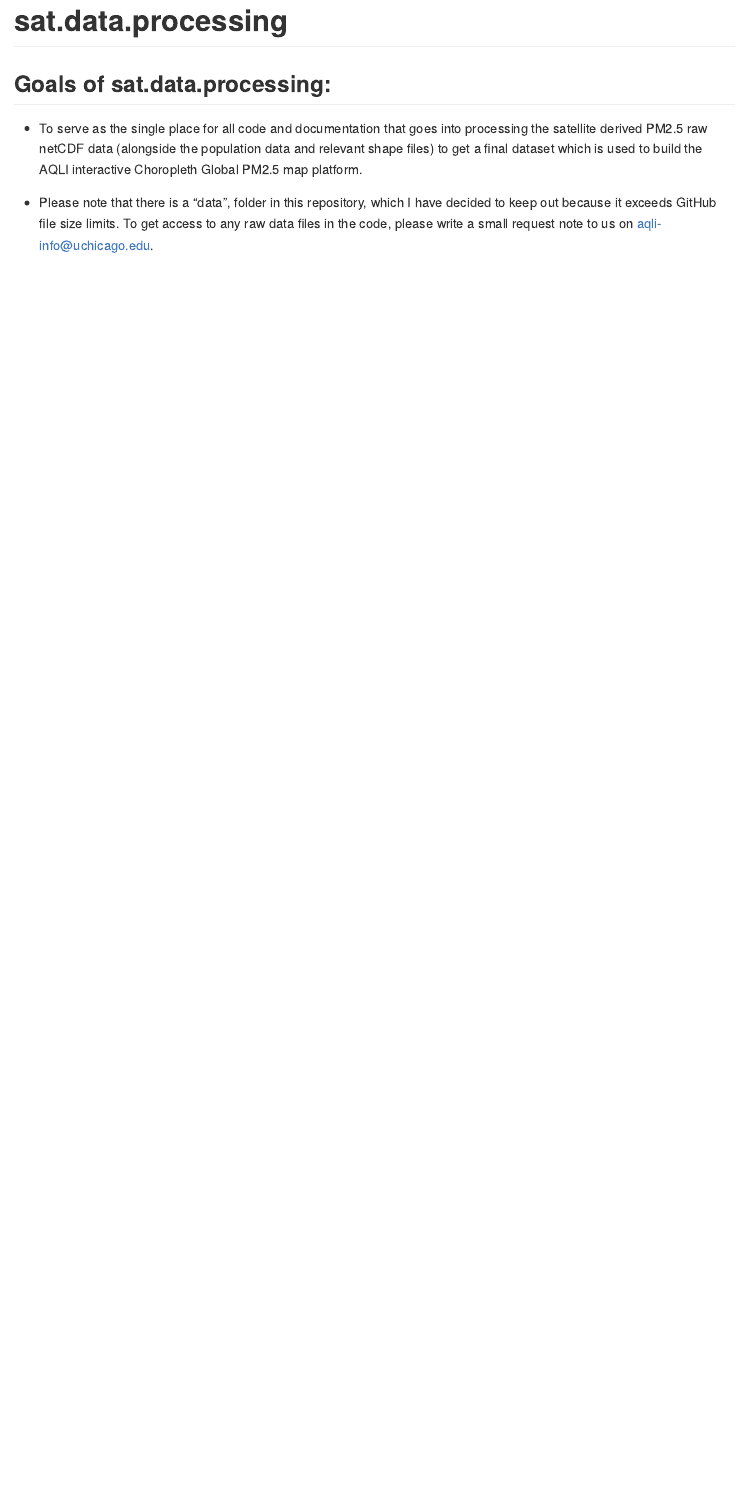
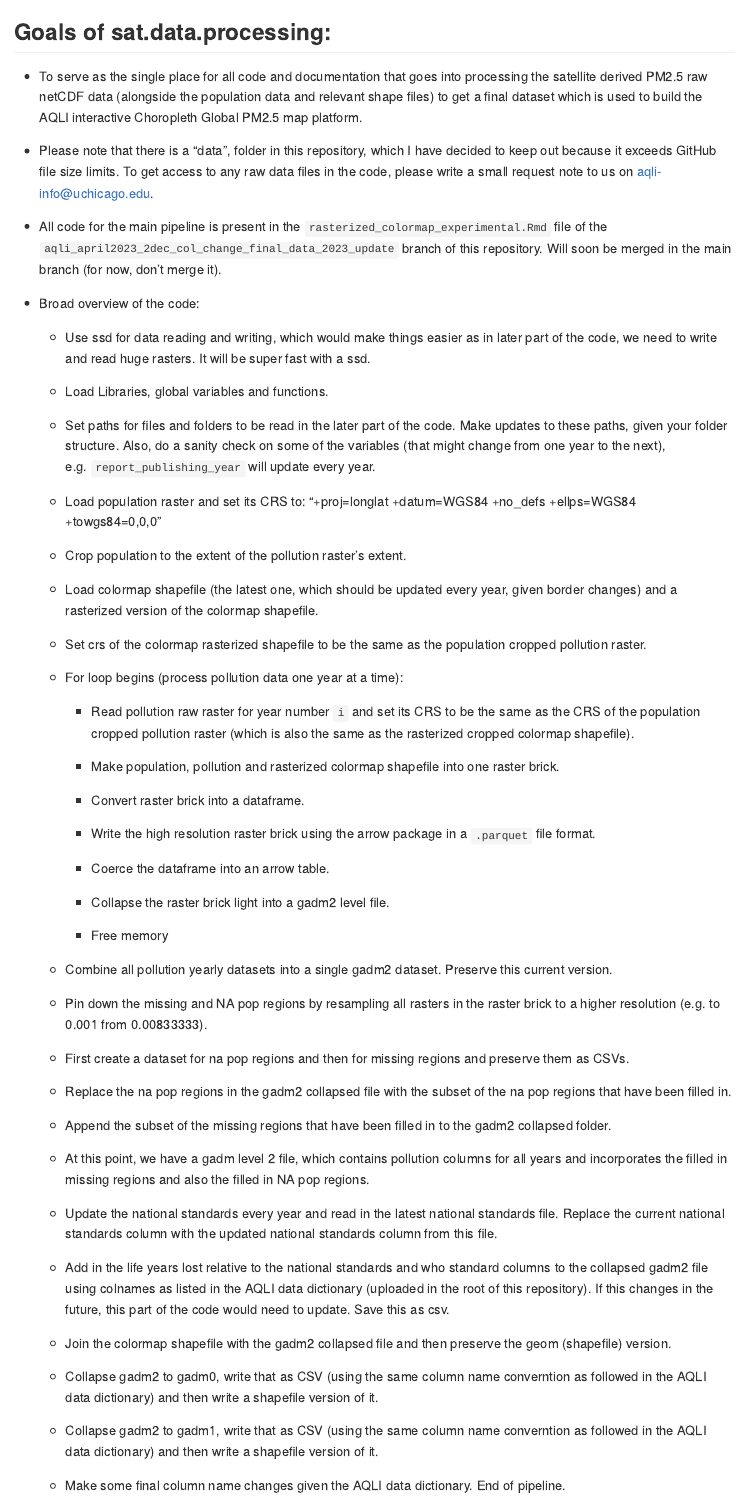
Before and after one commit to aqli-epic/sat.data.processing, an R Markdown document (README.Rmd): the page in a window 1100 px wide, from 30 px down before the commit and from 100 px down after it, so that both start at the same text. The pictures show the output file README.md that the author committed with the source, drawn offline in the style of GitHub.

Commit message:
Updated README for the satellite data processing pipeline and added the AQLI data dictionary to the root of the repository.

````diff
--- a/README.Rmd
+++ b/README.Rmd
@@ -13,7 +13,7 @@ knitr::opts_chunk$set(
 )
 ```
 
-# sat.data.processing
+# AQLI satellite derived PM2.5 data processing
 
 <!-- badges: start -->
 <!-- badges: end -->
@@ -23,3 +23,62 @@ knitr::opts_chunk$set(
 * To serve as the single place for all code and documentation that goes into processing the satellite derived PM2.5 raw netCDF data (alongside the population data and relevant shape files) to get a final dataset which is used to build the AQLI interactive Choropleth Global PM2.5 map platform.
 
 * Please note that there is a "data", folder in this repository, which I have decided to keep out because it exceeds GitHub file size limits. To get access to any raw data files in the code, please write a small request note to us on aqli-info@uchicago.edu.
+
+* All code for the main pipeline is present in the `rasterized_colormap_experimental.Rmd` file of the `aqli_april2023_2dec_col_change_final_data_2023_update` branch of this repository. Will soon be merged in the main branch (for now, don't merge it).
+
+* Broad overview of the code:
+
+  * Use ssd for data reading and writing, which would make things easier as in later part of the code, we need to write and read huge rasters. It will be super fast with a ssd.
+
+  * Load Libraries, global variables and functions.
+
+  * Set paths for files and folders to be read in the later part of the code. Make updates to these paths, given your folder structure.      Also, do a sanity check on some of the variables (that might change from one year to the next), e.g. `report_publishing_year` will       update every year.
+
+  * Load population raster and set its CRS to: "+proj=longlat +datum=WGS84 +no_defs +ellps=WGS84 +towgs84=0,0,0"
+
+  * Crop population to the extent of the pollution raster's extent.
+
+  * Load colormap shapefile (the latest one, which should be updated every year, given border changes) and a rasterized version of the colormap shapefile.
+
+  * Set crs of the colormap rasterized shapefile to be the same as the population cropped pollution raster.
+
+  * For loop begins (process pollution data one year at a time):
+
+      * Read pollution raw raster for year number `i` and set its CRS to be the same as the CRS of the population cropped pollution              raster (which is also the same as the rasterized cropped colormap shapefile).
+
+      * Make population, pollution and rasterized colormap shapefile into one raster brick.
+
+      * Convert raster brick into a dataframe.
+
+      * Write the high resolution raster brick using the arrow package in a `.parquet` file format.
+
+      * Coerce the dataframe into an arrow table.
+
+      * Collapse the raster brick light into a gadm2 level file.
+
+      * Free memory
+
+  * Combine all pollution yearly datasets into a single gadm2 dataset. Preserve this current version.
+
+  * Pin down the missing and NA pop regions by resampling all rasters in the raster brick to a higher resolution (e.g. to 0.001 from 0.00833333).
+
+  * First create a dataset for na pop regions and then for missing regions and preserve them as CSVs.
+
+  * Replace the na pop regions in the gadm2 collapsed file with the subset of the na pop regions that have been filled in.
+
+  * Append the subset of the missing regions that have been filled in to the gadm2 collapsed folder.
+
+  * At this point, we have a gadm level 2 file, which contains pollution columns for all years and incorporates the filled in missing
+  regions and also the filled in NA pop regions.
+
+  * Update the national standards every year and read in the latest national standards file. Replace the current national standards column with the updated national standards column from this file.
+
+  * Add in the life years lost relative to the national standards and who standard columns to the collapsed gadm2 file using colnames as listed in the AQLI data dictionary (uploaded in the root of this repository). If this changes in the future, this part of the code would need to update. Save this as csv.
+
+  * Join the colormap shapefile with the gadm2 collapsed file and then preserve the geom (shapefile) version.
+
+  * Collapse gadm2 to gadm0, write that as CSV (using the same column name converntion as followed in the AQLI data dictionary) and then write a shapefile version of it.
+
+  * Collapse gadm2 to gadm1, write that as CSV (using the same column name converntion as followed in the AQLI data dictionary) and then write a shapefile version of it.
+
+  * Make some final column name changes given the AQLI data dictionary. End of pipeline.
````
Also changed, not shown: [updatedApr2023]aqli_data_dictionary.txt (added, +46 -0 lines), README.md, README.Rmd (2 more changed lines).
